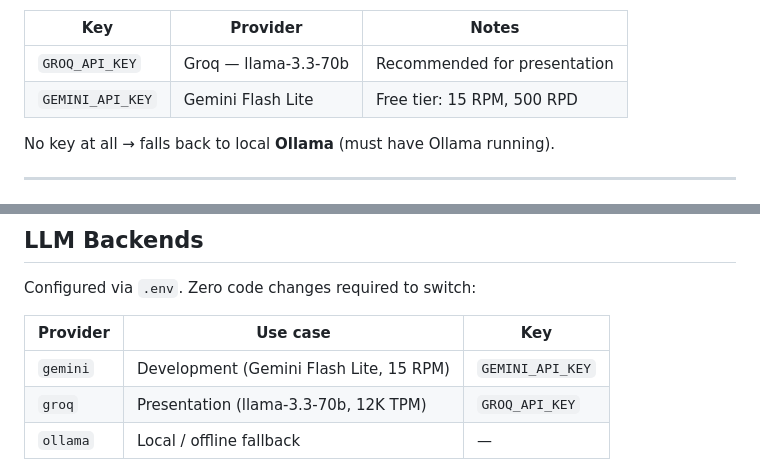
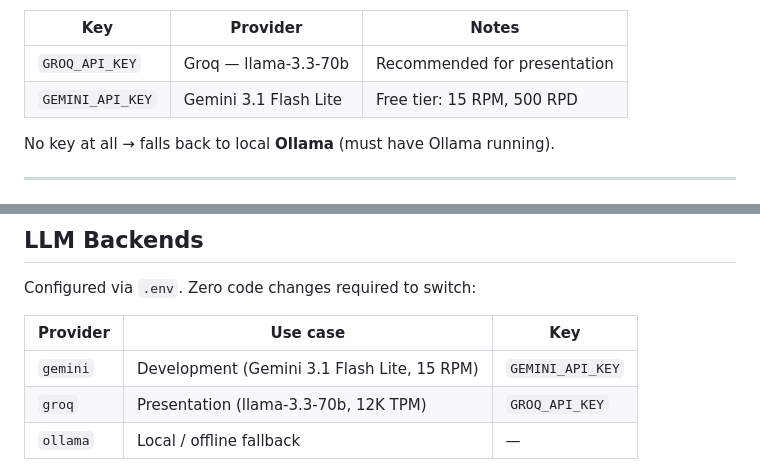
Before and after one commit to dhruvsahu/pso-pa-pipeline, a Markdown page: README.md, 2 parts joined by grey strips. Drawn GitHub-style.

Commit message:
docs: update README with Gemini 3.1 Flash Lite model name
Co-Authored-By: Claude Sonnet 4.6 <noreply@anthropic.com>

```diff
--- a/README.md
+++ b/README.md
@@ -37,7 +37,7 @@ The pipeline auto-selects the backend — add **one** key:
 | Key | Provider | Notes |
 |-----|----------|-------|
 | `GROQ_API_KEY` | Groq — llama-3.3-70b | Recommended for presentation |
-| `GEMINI_API_KEY` | Gemini Flash Lite | Free tier: 15 RPM, 500 RPD |
+| `GEMINI_API_KEY` | Gemini 3.1 Flash Lite | Free tier: 15 RPM, 500 RPD |
 
 No key at all → falls back to local **Ollama** (must have Ollama running).
 
@@ -178,7 +178,7 @@ Configured via `.env`. Zero code changes required to switch:
 
 | Provider | Use case | Key |
 |----------|----------|-----|
-| `gemini` | Development (Gemini Flash Lite, 15 RPM) | `GEMINI_API_KEY` |
+| `gemini` | Development (Gemini 3.1 Flash Lite, 15 RPM) | `GEMINI_API_KEY` |
 | `groq` | Presentation (llama-3.3-70b, 12K TPM) | `GROQ_API_KEY` |
 | `ollama` | Local / offline fallback | — |
 
```
